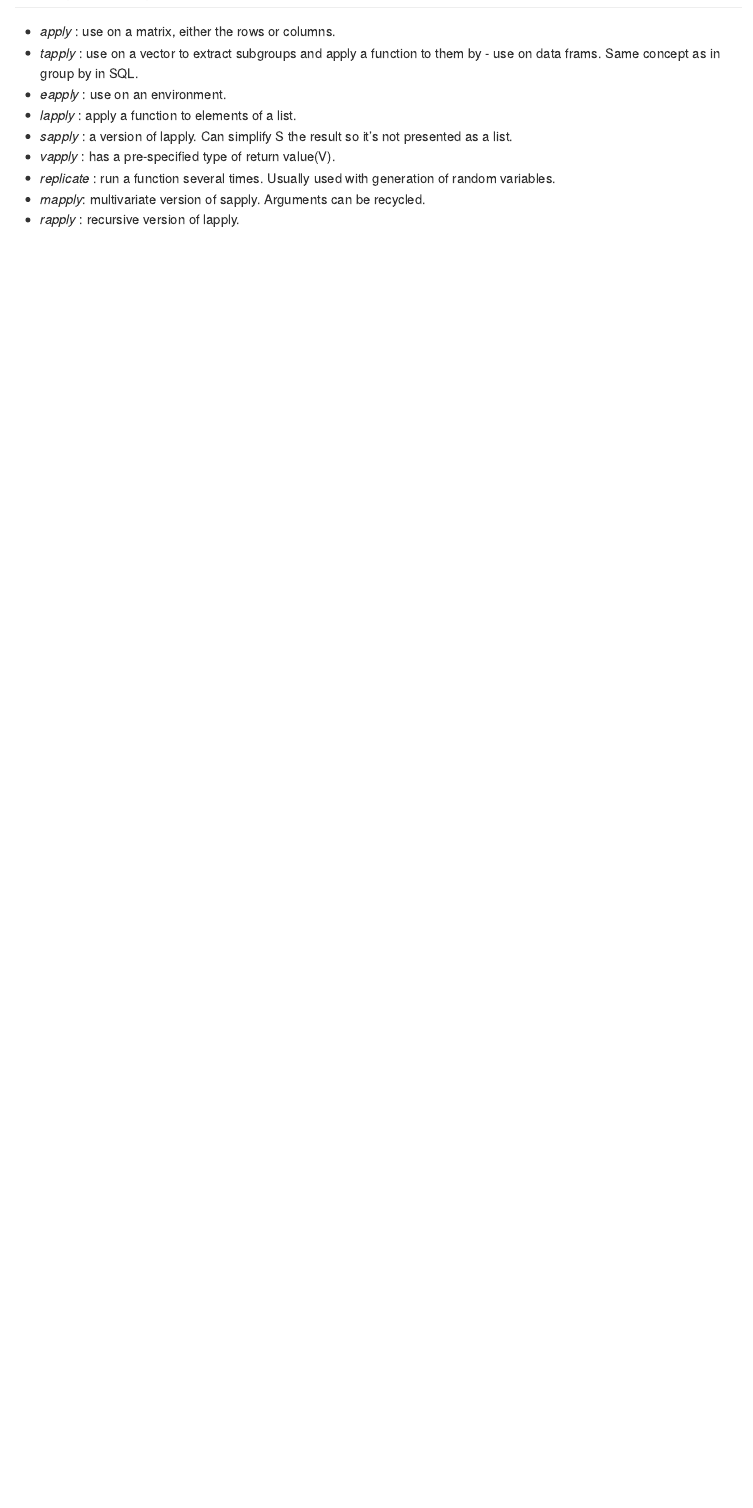
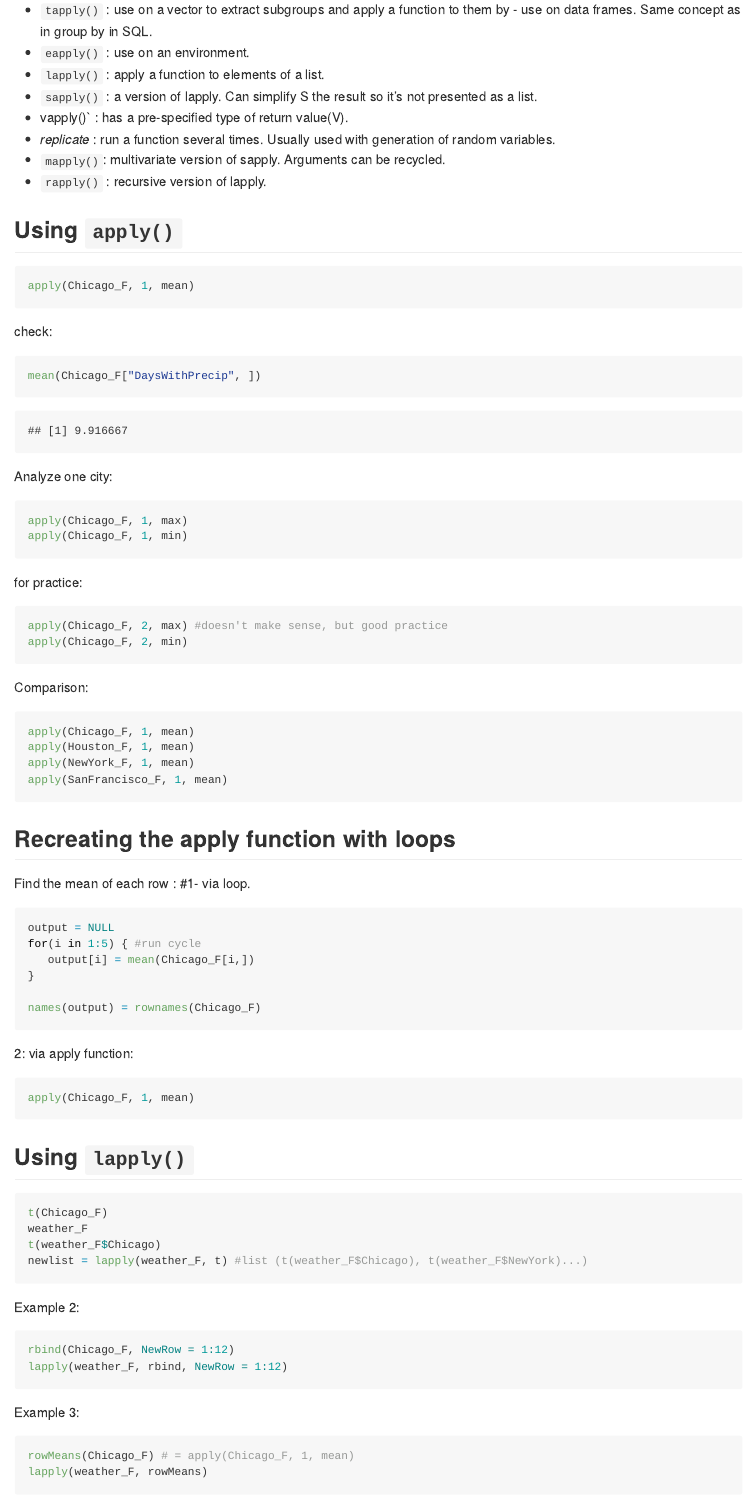
Before and after one commit to jck2183-Chia-wen-Kao/Udemy_R_advanced, an R Markdown document (R_advanced_P5_Apply.Rmd): the page in a window 1100 px wide, from 1680 px down before the commit and from 1740 px down after it. The pictures show the output file R_advanced_P5_Apply.md that the author committed with the source, drawn offline in the style of GitHub; long lines of code are wrapped.

Commit message:
lapply practice

````diff
--- a/R_advanced_P5_Apply.Rmd
+++ b/R_advanced_P5_Apply.Rmd
@@ -63,9 +63,3 @@ weather_F$NewYork %>% knitr::kable()
 ```
 
 ## Apply Family
-- *apply* : use on a matrix, either the rows or columns.
-- *tapply* : use on a vector to extract subgroups and apply a function to them by - use on data frams. Same concept as in group by in SQL.
-- *eapply* : use on an environment.
-- *lapply* : apply a function to elements of a list.
-- *sapply* : a version of lapply. Can simplify S the result so it's not presented as a list.
-- *vapply* : has a pre-specified type of return value(V).
@@ -72,3 +67,74 @@ weather_F$NewYork %>% knitr::kable()
+- `tapply()` : use on a vector to extract subgroups and apply a function to them by - use on data frames. Same concept as in group by in SQL.
+- `eapply()` : use on an environment.
+- `lapply()` : apply a function to elements of a list.
+- `sapply()` : a version of lapply. Can simplify S the result so it's not presented as a list.
+- vapply()` : has a pre-specified type of return value(V).
 - *replicate* : run a function several times. Usually used with generation of random variables.
-- *mapply*: multivariate version of sapply. Arguments can be recycled.
-- *rapply* : recursive version of lapply.
+- `mapply()`: multivariate version of sapply. Arguments can be recycled.
+- `rapply()` : recursive version of lapply.
+
+## Using `apply()`
+
+```{r, results = FALSE}
+apply(Chicago_F, 1, mean)
+```
+check:
+
+```{r}
+mean(Chicago_F["DaysWithPrecip", ])
+```
+Analyze one city:
+
+```{r, results = FALSE}
+apply(Chicago_F, 1, max)
+apply(Chicago_F, 1, min)
+```
+for practice:
+
+```{r, results = FALSE}
+apply(Chicago_F, 2, max) #doesn't make sense, but good practice
+apply(Chicago_F, 2, min)
+```
+Comparison:
+
+```{r, results = FALSE}
+apply(Chicago_F, 1, mean)
+apply(Houston_F, 1, mean)
+apply(NewYork_F, 1, mean)
+apply(SanFrancisco_F, 1, mean)
+```
+## Recreating the apply function with loops
+Find the mean of each row : #1- via loop.
+```{r, results = FALSE}
+output = NULL
+for(i in 1:5) { #run cycle
+   output[i] = mean(Chicago_F[i,])
+}
+
+names(output) = rownames(Chicago_F)
+```
+2: via apply function:
+
+```{r , results = FALSE}
+apply(Chicago_F, 1, mean)
+```
+
+## Using `lapply()`
+
+```{r, results = FALSE}
+t(Chicago_F)
+weather_F
+t(weather_F$Chicago)
+newlist = lapply(weather_F, t) #list (t(weather_F$Chicago), t(weather_F$NewYork)...)
+```
+Example 2:
+
+```{r , results = FALSE}
+rbind(Chicago_F, NewRow = 1:12)
+lapply(weather_F, rbind, NewRow = 1:12)
+```
+Example 3:
+
+```{r, results = FALSE}
+rowMeans(Chicago_F) # = apply(Chicago_F, 1, mean)
+lapply(weather_F, rowMeans)
````
Also changed, not shown: R_advanced_P5_Apply.md, R_advanced_P5_Apply.Rmd (16 more changed lines).
